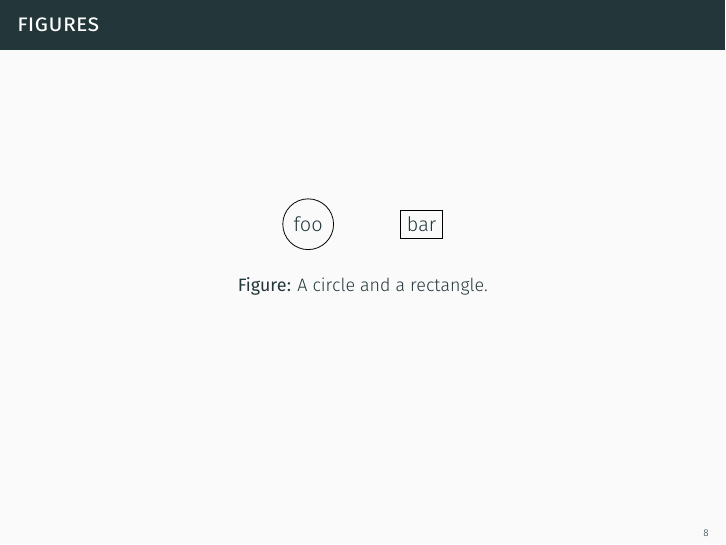
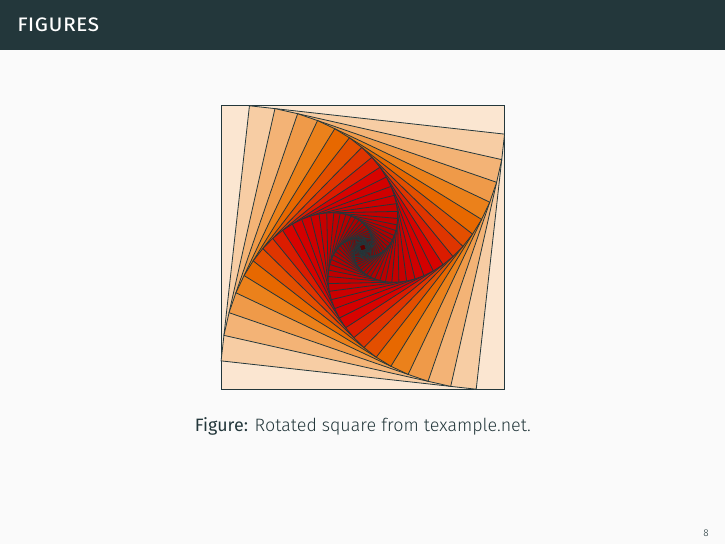
Before and after one commit to matze/mtheme, LaTeX slides (demo.tex): page 12 of 19. Compiled offline with XeLaTeX.

Commit message:
Replace lame TikZ pictures

```diff
--- a/demo.tex
+++ b/demo.tex
@@ -91,11 +91,28 @@ text, \alert{accent} parts or show \textbf{bold} results.
 \end{frame}
 \begin{frame}{Figures}
   \begin{figure}
+    \newcounter{density}
+    \setcounter{density}{20}
     \begin{tikzpicture}
-      \node[circle, draw=black] at (0, 0) {foo};
-      \node[rectangle, draw=black] at (2, 0) {bar};
+      \def\couleur{mLightBrown}
+      \path[coordinate] (0,0)  coordinate(A)
+                  ++( 90:5cm) coordinate(B)
+                  ++(0:5cm) coordinate(C)
+                  ++(-90:5cm) coordinate(D);
+      \draw[fill=\couleur!\thedensity] (A) -- (B) -- (C) --(D) -- cycle;
+      \foreach \x in {1,...,40}{%
+          \pgfmathsetcounter{density}{\thedensity+20}
+          \setcounter{density}{\thedensity}
+          \path[coordinate] coordinate(X) at (A){};
+          \path[coordinate] (A) -- (B) coordinate[pos=.10](A)
+                              -- (C) coordinate[pos=.10](B)
+                              -- (D) coordinate[pos=.10](C)
+                              -- (X) coordinate[pos=.10](D);
+          \draw[fill=\couleur!\thedensity] (A)--(B)--(C)-- (D) -- cycle;
+      }
     \end{tikzpicture}
-    \caption{A circle and a rectangle.}
+    \caption{Rotated square from
+    \href{http://www.texample.net/tikz/examples/rotated-polygons/}{texample.net}.}
   \end{figure}
 \end{frame}
 \begin{frame}{Tables}
```
